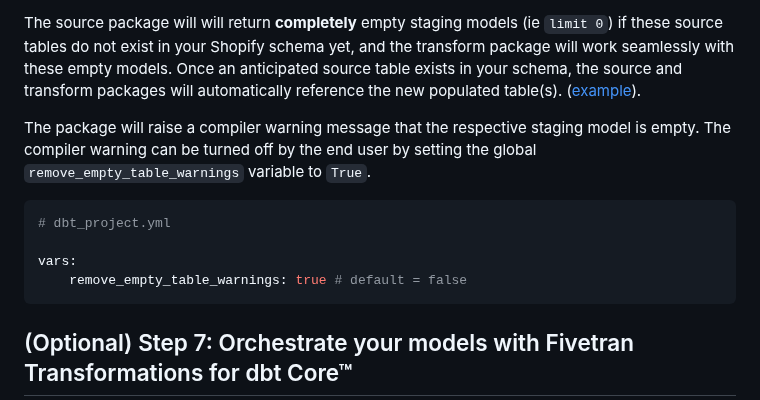
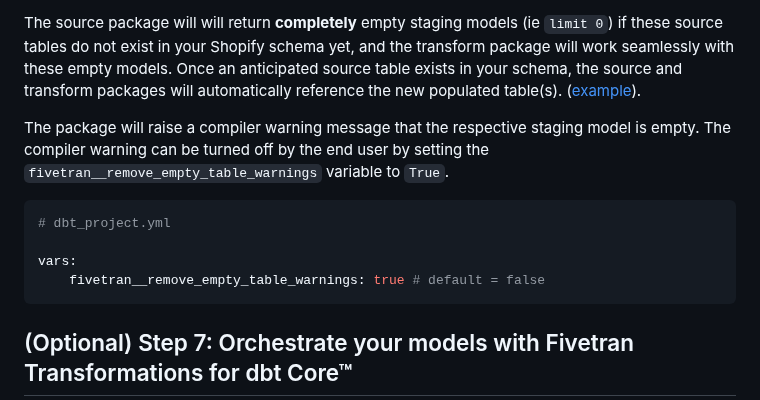
Before and after one commit to fivetran/dbt_shopify_source, a Markdown page: README.md, the part around the change. Drawn GitHub-style; folded sections open.

Commit message:
update var

````diff
--- a/README.md
+++ b/README.md
@@ -147,13 +147,13 @@ Empty staging models are created in the Shopify schema dyanmically if the respec
 
 The source package will will return **completely** empty staging models (ie `limit 0`) if these source tables do not exist in your Shopify schema yet, and the transform package will work seamlessly with these empty models. Once an anticipated source table exists in your schema, the source and transform packages will automatically reference the new populated table(s). ([example](https://github.com/fivetran/dbt_shopify_source/blob/main/models/tmp/stg_shopify__refund_tmp.sql)).
 
-The package will raise a compiler warning message that the respective staging model is empty. The compiler warning can be turned off by the end user by setting the global `remove_empty_table_warnings` variable to `True`.
+The package will raise a compiler warning message that the respective staging model is empty. The compiler warning can be turned off by the end user by setting the `fivetran__remove_empty_table_warnings` variable to `True`.
 
 ```yml
 # dbt_project.yml
 
 vars:
-    remove_empty_table_warnings: true # default = false
+    fivetran__remove_empty_table_warnings: true # default = false
 ```
 
 </details>
````
